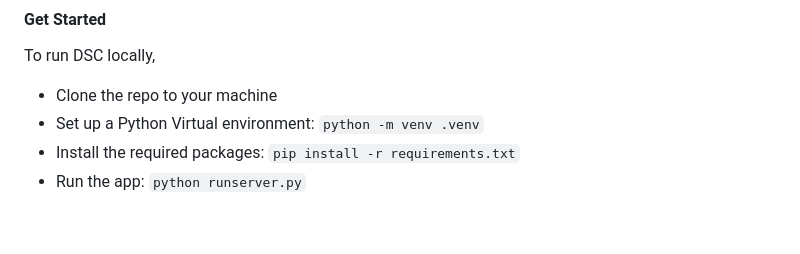
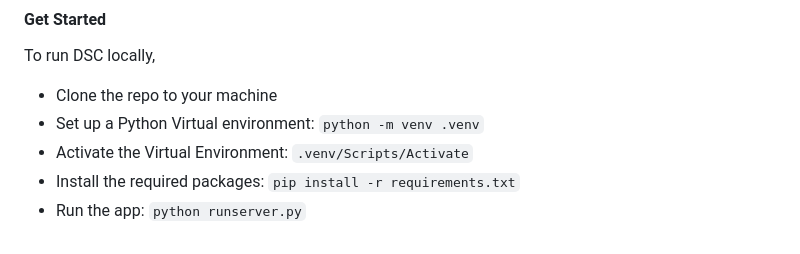
Before and after one commit to Eystein-Thanisch/Drug-Shortage-CA-Analysis, a Markdown page: README.md, the part around the change. Rendered like a GitHub page.

Commit message:
Update README.md
Specified when to activate the venv for Getting Started

```diff
--- a/README.md
+++ b/README.md
@@ -86,5 +86,6 @@ To run DSC locally,
 
 - Clone the repo to your machine
 - Set up a Python Virtual environment: `python -m venv .venv`
+- Activate the Virtual Environment: `.venv/Scripts/Activate`
 - Install the required packages: `pip install -r requirements.txt`
 - Run the app: `python runserver.py`
```
